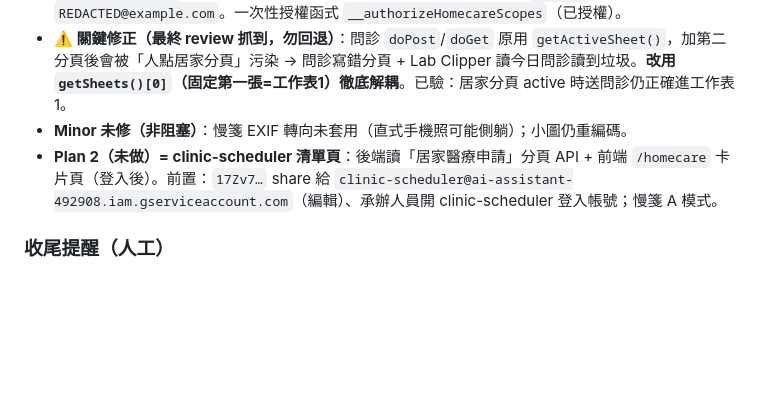
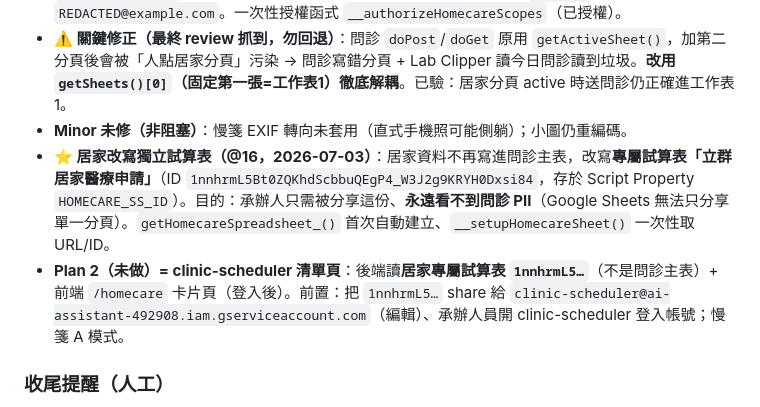
Before and after one commit to Lichiun-MedicalSystem/intake, a Markdown page: HANDOFF.md, the part around the change. Rendered like a GitHub page; blank space fills up the shorter version.

Commit message:
docs(homecare): 記錄居家專屬試算表 ID（Plan 2 讀這份）
Co-Authored-By: Claude Opus 4.8 <noreply@anthropic.com>

```diff
--- a/HANDOFF.md
+++ b/HANDOFF.md
@@ -91,7 +91,8 @@
 - **後端**（apps_script.js，正式部署 **@15**，Deploy ID 不變）：`doPost` 依 `formType` 分流 → `handleHomecare_` 寫「居家醫療申請」分頁 + 慢箋存 Drive(A 模式) + `MailApp` 通知 `REDACTED@example.com`。一次性授權函式 `__authorizeHomecareScopes`（已授權）。
 - **⚠️ 關鍵修正（最終 review 抓到，勿回退）**：問診 `doPost`/`doGet` 原用 `getActiveSheet()`，加第二分頁後會被「人點居家分頁」污染 → 問診寫錯分頁 + Lab Clipper 讀今日問診讀到垃圾。**改用 `getSheets()[0]`（固定第一張=工作表1）徹底解耦**。已驗：居家分頁 active 時送問診仍正確進工作表1。
 - **Minor 未修（非阻塞）**：慢箋 EXIF 轉向未套用（直式手機照可能側躺）；小圖仍重編碼。
-- **Plan 2（未做）= clinic-scheduler 清單頁**：後端讀「居家醫療申請」分頁 API + 前端 `/homecare` 卡片頁（登入後）。前置：`17Zv7…` share 給 `clinic-scheduler@ai-assistant-492908.iam.gserviceaccount.com`（編輯）、承辦人員開 clinic-scheduler 登入帳號；慢箋 A 模式。
+- **⭐ 居家改寫獨立試算表（@16，2026-07-03）**：居家資料不再寫進問診主表，改寫**專屬試算表「立群居家醫療申請」**（ID `1nnhrmL5Bt0ZQKhdScbbuQEgP4_W3J2g9KRYH0Dxsi84`，存於 Script Property `HOMECARE_SS_ID`）。目的：承辦人只需被分享這份、**永遠看不到問診 PII**（Google Sheets 無法只分享單一分頁）。`getHomecareSpreadsheet_()` 首次自動建立、`__setupHomecareSheet()` 一次性取 URL/ID。
+- **Plan 2（未做）= clinic-scheduler 清單頁**：後端讀**居家專屬試算表 `1nnhrmL5…`**（不是問診主表）+ 前端 `/homecare` 卡片頁（登入後）。前置：把 `1nnhrmL5…` share 給 `clinic-scheduler@ai-assistant-492908.iam.gserviceaccount.com`（編輯）、承辦人員開 clinic-scheduler 登入帳號；慢箋 A 模式。
 
 ### 收尾提醒（人工）
 - 刪測試列（工作表1 的 T888「問診防呆測試」）。
```
